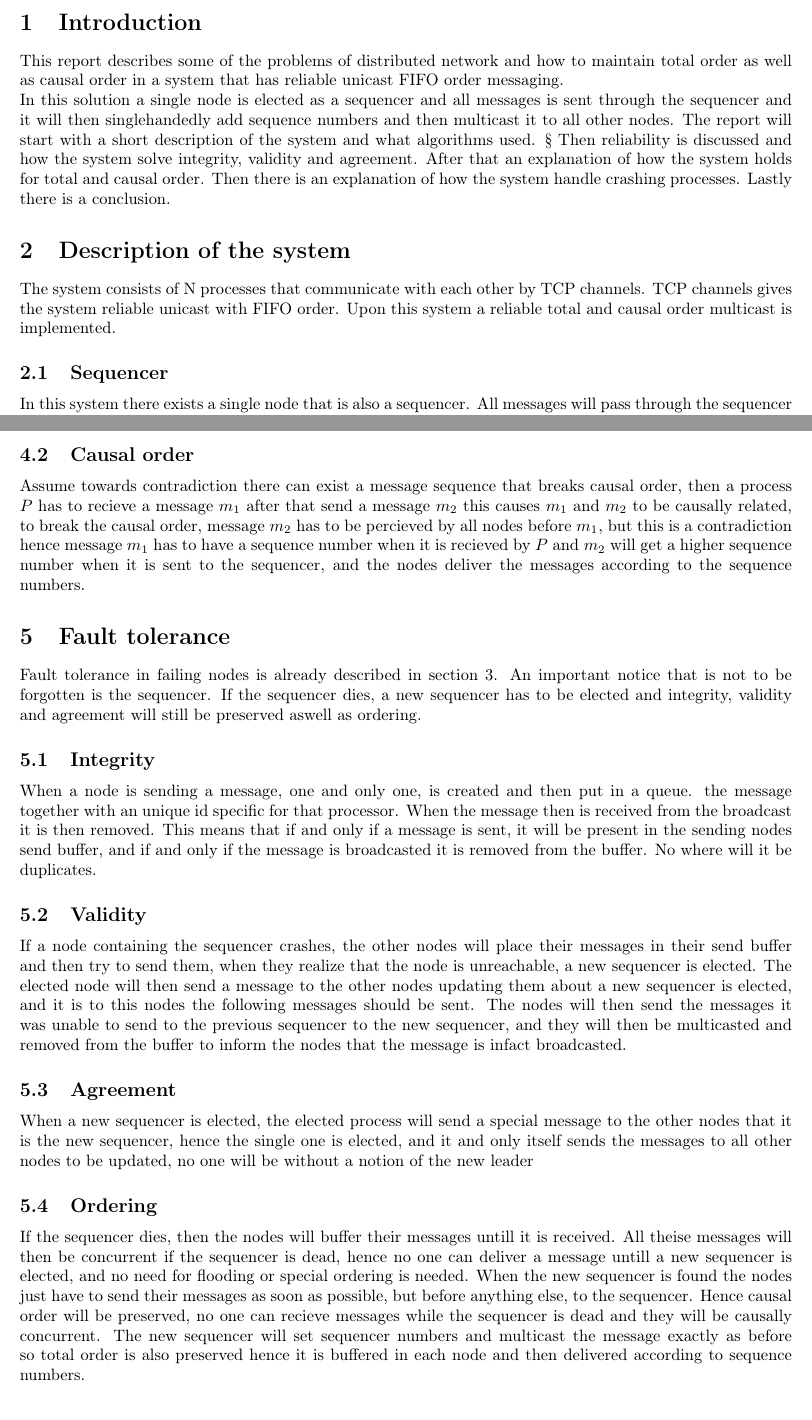
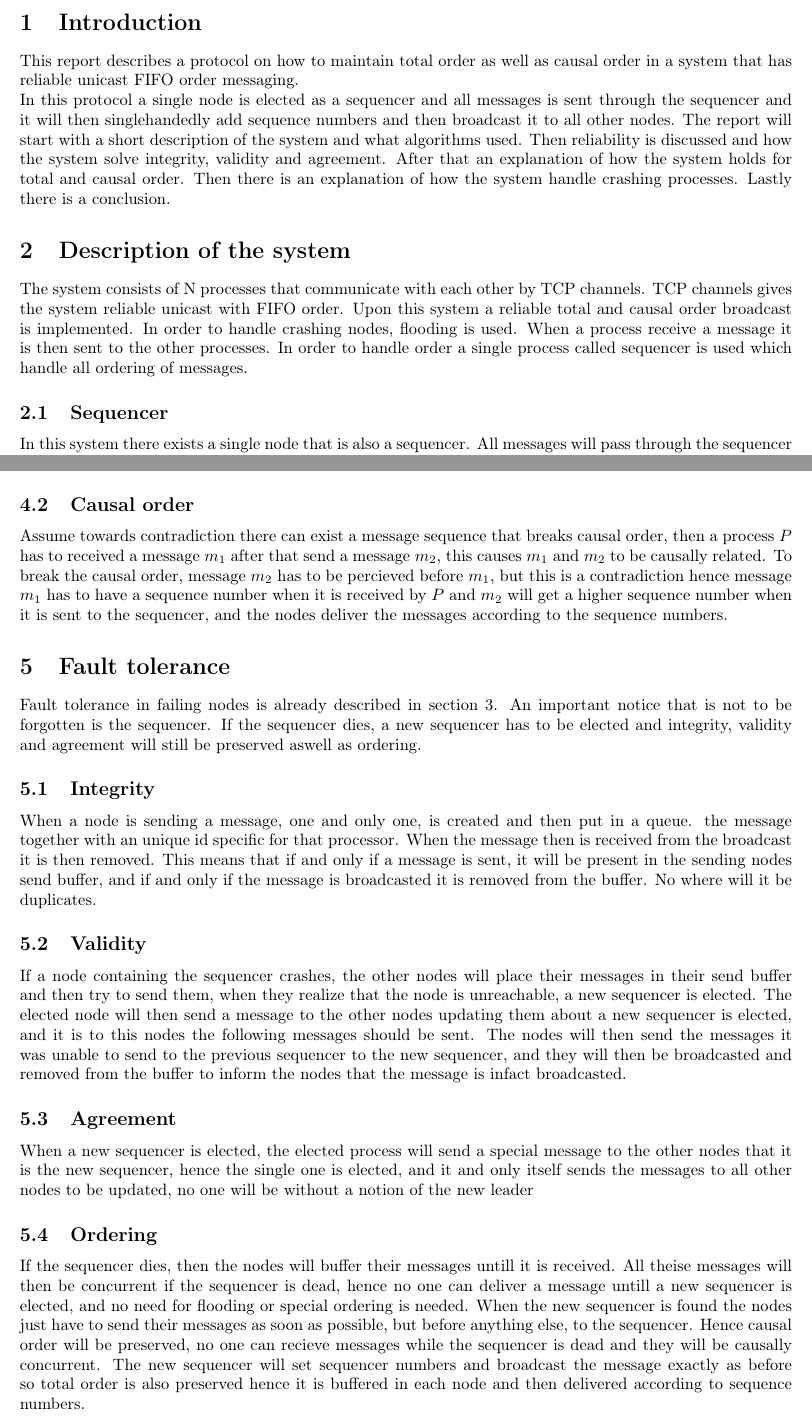
Before and after one commit to AndersNordin/tda297, a LaTeX document (Lab2/lab2.tex): two parts of pages 2 and 4 of 5, joined at a grey line, cut so that both start at the same text. Compiled offline with pdfLaTeX.

Commit message:
fixitrixi

```diff
--- a/Lab2/lab2.tex
+++ b/Lab2/lab2.tex
@@ -19,12 +19,12 @@
 \newpage
 
 \section{Introduction}
-  This report describes some of the problems of distributed network and how to maintain total order
+  This report describes a protocol on how to maintain total order
   as well as causal order in a system that has reliable unicast FIFO order messaging.\\
-  In this solution a single node is elected as a sequencer and all messages is sent through
-  the sequencer and it will then singlehandedly add sequence numbers and then multicast it
+  In this protocol a single node is elected as a sequencer and all messages is sent through
+  the sequencer and it will then singlehandedly add sequence numbers and then broadcast it
   to all other nodes.
-  The report will start with a short description of the system and what algorithms used. §
+  The report will start with a short description of the system and what algorithms used.
   Then reliability is discussed and how the system solve integrity, validity and agreement.
   After that an explanation of how the system holds for total and causal order. Then there
   is an explanation of how the system handle crashing processes. Lastly there is a conclusion.
@@ -32,7 +32,11 @@
 \section{Description of the system}
  The system consists of N processes that communicate with each other by TCP channels.
  TCP channels gives the system reliable unicast with FIFO order. Upon this system a
- reliable total and causal order multicast is implemented.
+ reliable total and causal order broadcast is implemented.
+ In order to handle crashing nodes, flooding is used. When a process receive a message
+ it is then sent to the other processes.
+ In order to handle order a single process called sequencer is used which handle all
+ ordering of messages.
  \subsection{Sequencer}
  \label{sequencer}
  In this system there exists a single node that is also a sequencer. All messages will
@@ -135,13 +139,12 @@ messages that have been broadcasted by a correct process, a process $P_(n+1)$ al
 \subsection{Causal order}
   %Each message has to be sent by one single process S in the group g.
   Assume towards contradiction there can exist a message sequence
-  that breaks causal order, then a process $P$ has to recieve a message $m_1$
-  after that send a message $m_2$ this causes $m_1$ and $m_2$ to be causally
-  related, to break the causal order, message $m_2$ has to be percieved by all
-  nodes before $m_1$, but this is a contradiction hence message $m_1$ has to have
-  a sequence number when it is recieved by $P$ and $m_2$ will get a higher sequence
-  number when it is sent to the sequencer, and the nodes deliver the messages according
-  to the sequence numbers.
+  that breaks causal order, then a process $P$ has to received a message $m_1$
+  after that send a message $m_2$, this causes $m_1$ and $m_2$ to be causally
+  related. To break the causal order, message $m_2$ has to be percieved before $m_1$,
+  but this is a contradiction hence message $m_1$ has to have a sequence number when
+  it is received by $P$ and $m_2$ will get a higher sequence number when it is sent
+  to the sequencer, and the nodes deliver the messages according to the sequence numbers.
 \section{Fault tolerance}
   Fault tolerance in failing nodes is already described in section \ref{reliability}.
   An important notice that is not to be forgotten is the sequencer. If the sequencer
@@ -160,7 +163,7 @@ messages that have been broadcasted by a correct process, a process $P_(n+1)$ al
     sequencer is elected. The elected node will then send a message to the other nodes updating them
     about a new sequencer is elected, and it is to this nodes the following messages should be sent.
     The nodes will then send the messages it was unable to send to the previous sequencer to the
-    new sequencer, and they will then be multicasted and removed from the buffer to inform the nodes
+    new sequencer, and they will then be broadcasted and removed from the buffer to inform the nodes
     that the message is infact broadcasted.
 
   \subsection{Agreement}
@@ -175,7 +178,7 @@ messages that have been broadcasted by a correct process, a process $P_(n+1)$ al
     ordering is needed. When the new sequencer is found the nodes just have to send their messages as soon
     as possible, but before anything else, to the sequencer. Hence causal order will be preserved, no one
     can recieve messages while the sequencer is dead and they will be causally concurrent. The new sequencer
-    will set sequencer numbers and multicast the message exactly as before so total order is also preserved
+    will set sequencer numbers and broadcast the message exactly as before so total order is also preserved
     hence it is buffered in each node and then delivered according to sequence numbers.
 
 \section{Conclusion}
```
Also changed, not shown: Lab2/lab2.tex (8 more changed lines).
